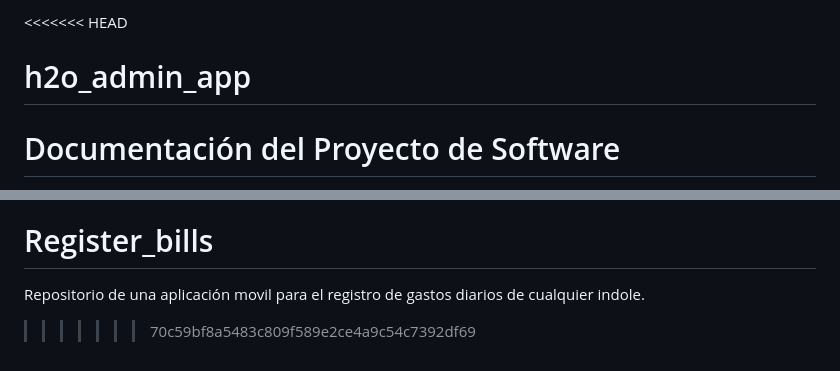
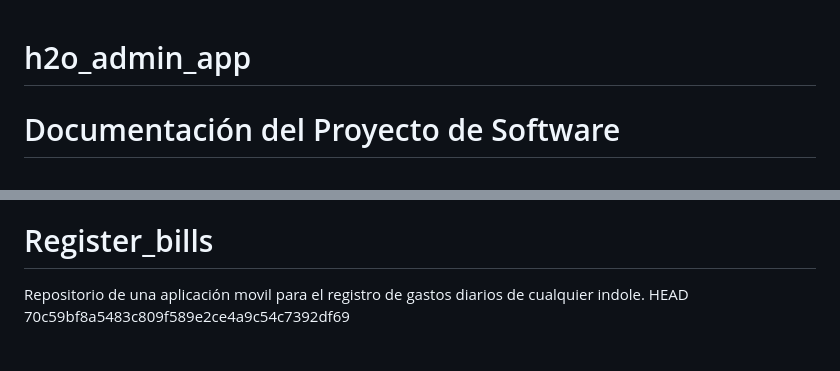
Before and after one commit to Shernt07/Register_bills, a Markdown page: README.md, 2 parts joined by grey strips. Rendered like a GitHub page.

```diff
--- a/README.md
+++ b/README.md
@@ -1,4 +1,3 @@
-<<<<<<< HEAD
 # h2o_admin_app
 
 # Documentación del Proyecto de Software
@@ -80,4 +79,4 @@ Similares a los `controllers`, los `providers` pueden organizarse por funcionali
 =======
 # Register_bills
 Repositorio de una aplicación movil para el registro de gastos diarios de cualquier indole.
->>>>>>> 70c59bf8a5483c809f589e2ce4a9c54c7392df69
+HEAD 70c59bf8a5483c809f589e2ce4a9c54c7392df69
```
